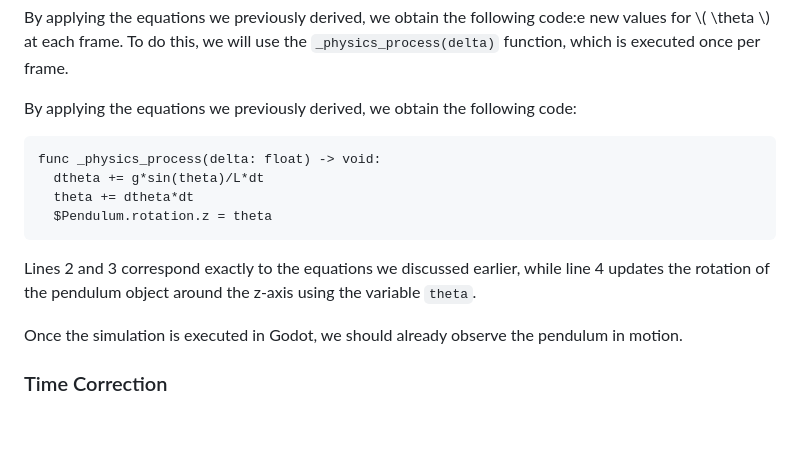
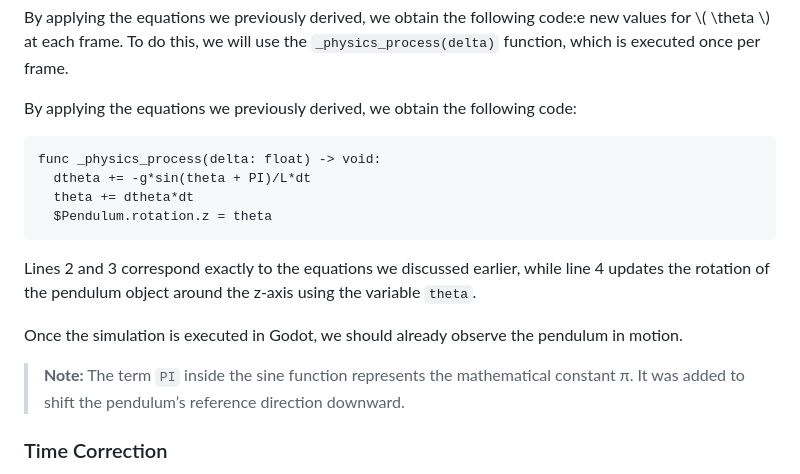
Before and after one commit to Jumelord/jumelord.github.io, a Markdown page: pasta/PENDULUM.md, the part around the change printed below. Rendered like a GitHub page; blank space fills up the shorter version.

````diff
--- a/pasta/PENDULUM.md
+++ b/pasta/PENDULUM.md
@@ -179,13 +179,15 @@ By applying the equations we previously derived, we obtain the following code:
 
 ```gdscript
 func _physics_process(delta: float) -> void:
-  dtheta += g*sin(theta)/L*dt
+  dtheta += -g*sin(theta + PI)/L*dt
   theta += dtheta*dt
   $Pendulum.rotation.z = theta
 ```
 Lines 2 and 3 correspond exactly to the equations we discussed earlier, while line 4 updates the rotation of the pendulum object around the z-axis using the variable `theta`.
 
 Once the simulation is executed in Godot, we should already observe the pendulum in motion.
+
+> **Note:** The term `PI` inside the sine function represents the mathematical constant π. It was added to shift the pendulum’s reference direction downward.
 
 ### Time Correction
 
````
Also changed, not shown: other parts of pasta/PENDULUM.md (+47 -2 lines).
